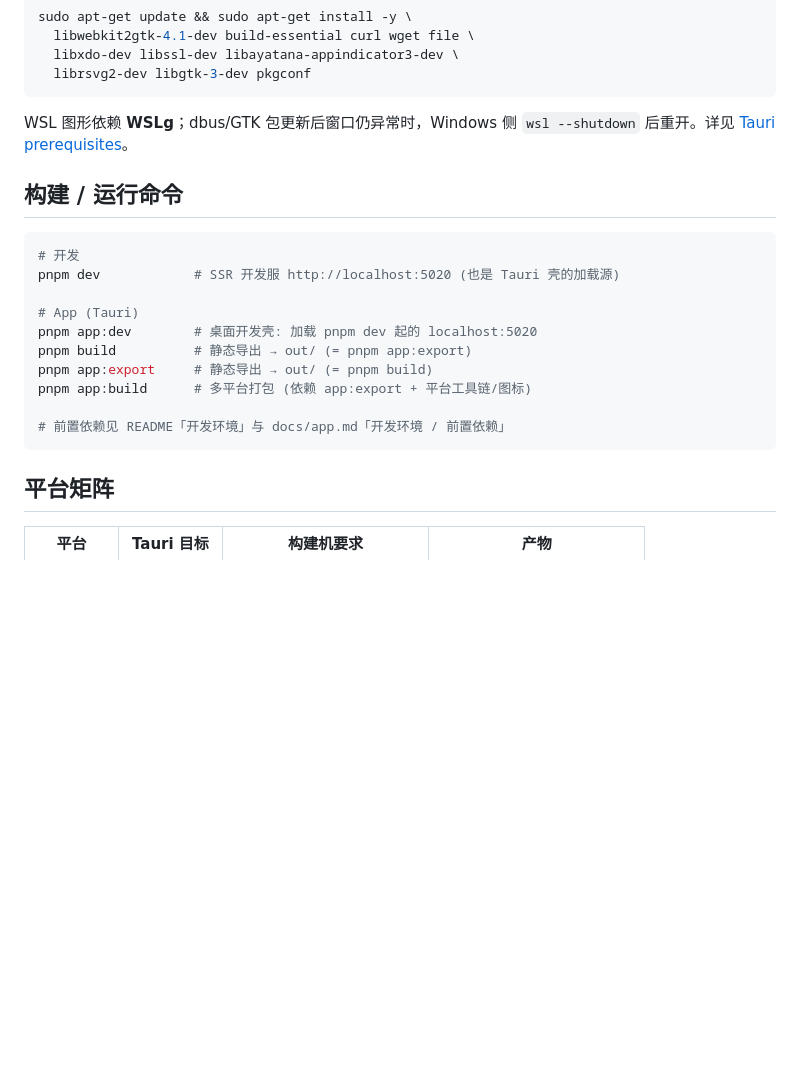
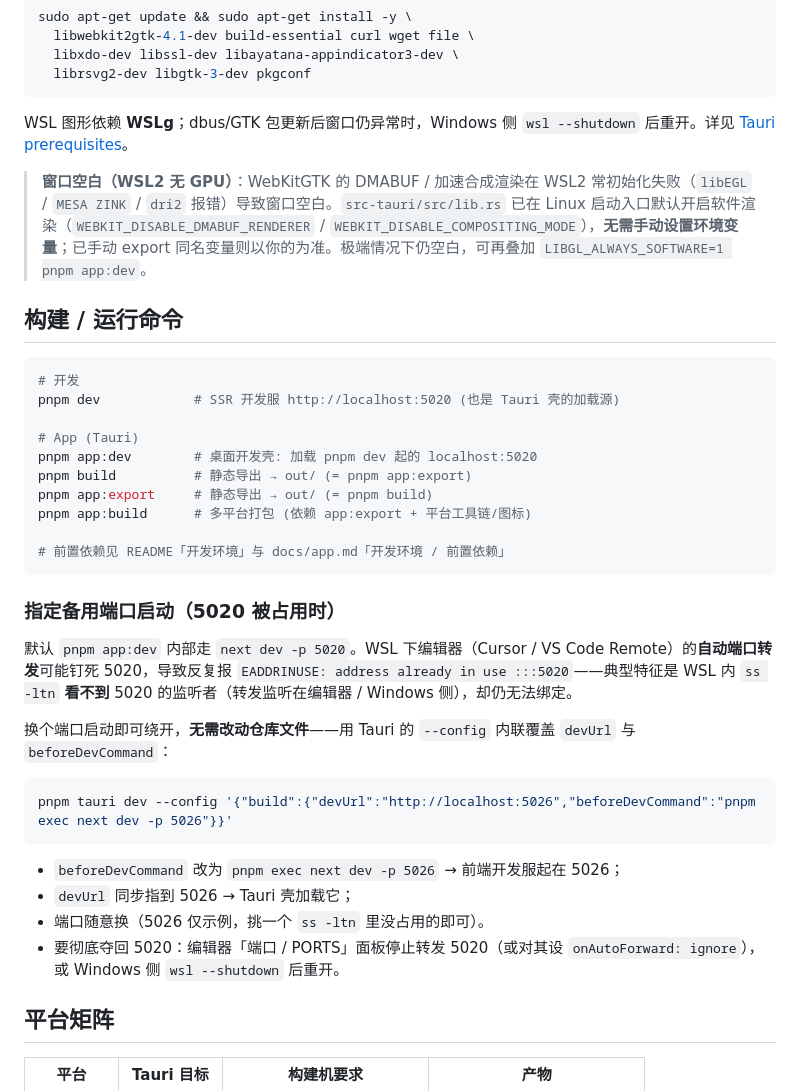
Before and after one commit to jinziyou/ideall, a Markdown page: docs/app.md, the part around the change. Rendered like a GitHub page; blank space fills up the shorter version.

Commit message:
docs(app): 补充备用端口启动 (--config 覆盖 devUrl/beforeDevCommand) + WSL 窗口空白说明
- 新增「指定备用端口启动」: 5020 被编辑器端口转发钉死时, 用 `pnpm tauri dev --config`
  内联覆盖 devUrl/beforeDevCommand 换端口绕开 (无需改仓库文件), 附 EADDRINUSE 诊断特征与夺回 5020 的办法。
- WSL 窗口空白说明: 软件渲染 env 已在 lib.rs 自动注入, 无需手动设置; 极端情况叠加 LIBGL_ALWAYS_SOFTWARE。

Co-Authored-By: Claude Opus 4.8 (1M context) <noreply@anthropic.com>

````diff
--- a/docs/app.md
+++ b/docs/app.md
@@ -53,6 +53,8 @@ sudo apt-get update && sudo apt-get install -y \
 
 WSL 图形依赖 **WSLg**；dbus/GTK 包更新后窗口仍异常时，Windows 侧 `wsl --shutdown` 后重开。详见 [Tauri prerequisites](https://v2.tauri.app/start/prerequisites/)。
 
+> **窗口空白（WSL2 无 GPU）**：WebKitGTK 的 DMABUF / 加速合成渲染在 WSL2 常初始化失败（`libEGL` / `MESA ZINK` / `dri2` 报错）导致窗口空白。`src-tauri/src/lib.rs` 已在 Linux 启动入口默认开启软件渲染（`WEBKIT_DISABLE_DMABUF_RENDERER` / `WEBKIT_DISABLE_COMPOSITING_MODE`），**无需手动设置环境变量**；已手动 export 同名变量则以你的为准。极端情况下仍空白，可再叠加 `LIBGL_ALWAYS_SOFTWARE=1 pnpm app:dev`。
+
 ## 构建 / 运行命令
 
 ```bash
@@ -67,6 +69,21 @@ pnpm app:build      # 多平台打包 (依赖 app:export + 平台工具链/图
 
 # 前置依赖见 README「开发环境」与 docs/app.md「开发环境 / 前置依赖」
 ```
+
+### 指定备用端口启动（5020 被占用时）
+
+默认 `pnpm app:dev` 内部走 `next dev -p 5020`。WSL 下编辑器（Cursor / VS Code Remote）的**自动端口转发**可能钉死 5020，导致反复报 `EADDRINUSE: address already in use :::5020`——典型特征是 WSL 内 `ss -ltn` **看不到** 5020 的监听者（转发监听在编辑器 / Windows 侧），却仍无法绑定。
+
+换个端口启动即可绕开，**无需改动仓库文件**——用 Tauri 的 `--config` 内联覆盖 `devUrl` 与 `beforeDevCommand`：
+
+```bash
+pnpm tauri dev --config '{"build":{"devUrl":"http://localhost:5026","beforeDevCommand":"pnpm exec next dev -p 5026"}}'
+```
+
+- `beforeDevCommand` 改为 `pnpm exec next dev -p 5026` → 前端开发服起在 5026；
+- `devUrl` 同步指到 5026 → Tauri 壳加载它；
+- 端口随意换（5026 仅示例，挑一个 `ss -ltn` 里没占用的即可）。
+- 要彻底夺回 5020：编辑器「端口 / PORTS」面板停止转发 5020（或对其设 `onAutoForward: ignore`），或 Windows 侧 `wsl --shutdown` 后重开。
 
 ## 平台矩阵
 
````
